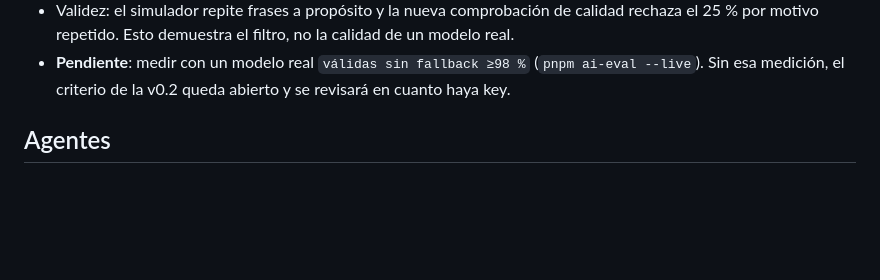
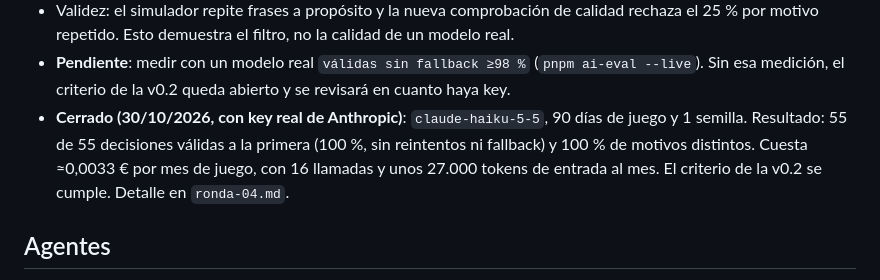
Before and after one commit to kikope97/bitopolis, a Markdown page: docs/rondas/ronda-02.md, the part around the change. Drawn GitHub-style; blank space fills up the shorter version.

```diff
--- a/docs/rondas/ronda-02.md
+++ b/docs/rondas/ronda-02.md
@@ -20,6 +20,7 @@ IA (`pnpm ai-eval`, 3 semillas × 360 días, **LLM simulado**; no hay key de pru
 - Coste por mes de juego con 5 vecinos (precios orientativos): de 0,001 € (gemini-2.5-flash-lite) a 0,03 € (claude-sonnet-5-5); 0,002 € con gpt-5.4-nano.
 - Validez: el simulador repite frases a propósito y la nueva comprobación de calidad rechaza el 25 % por motivo repetido. Esto demuestra el filtro, no la calidad de un modelo real.
 - **Pendiente**: medir con un modelo real `válidas sin fallback ≥98 %` (`pnpm ai-eval --live`). Sin esa medición, el criterio de la v0.2 queda abierto y se revisará en cuanto haya key.
+- **Cerrado (30/10/2026, con key real de Anthropic)**: `claude-haiku-5-5`, 90 días de juego y 1 semilla. Resultado: 55 de 55 decisiones válidas a la primera (100 %, sin reintentos ni fallback) y 100 % de motivos distintos. Cuesta ≈0,0033 € por mes de juego, con 16 llamadas y unos 27.000 tokens de entrada al mes. El criterio de la v0.2 se cumple. Detalle en `ronda-04.md`.
 
 ## Agentes
 
```
Also changed, not shown: docs/rondas/ronda-04.md (+19 -0 lines).
